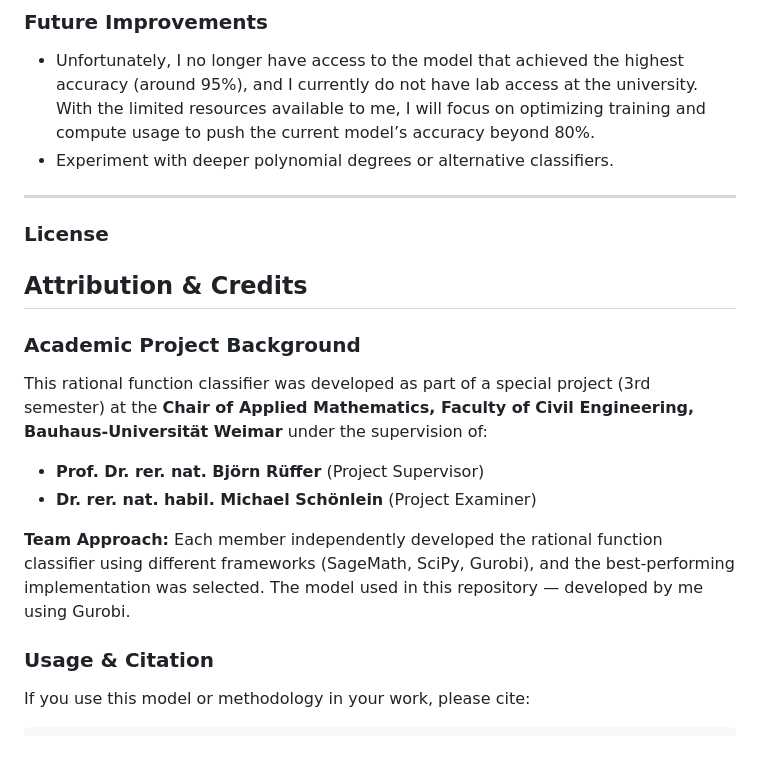
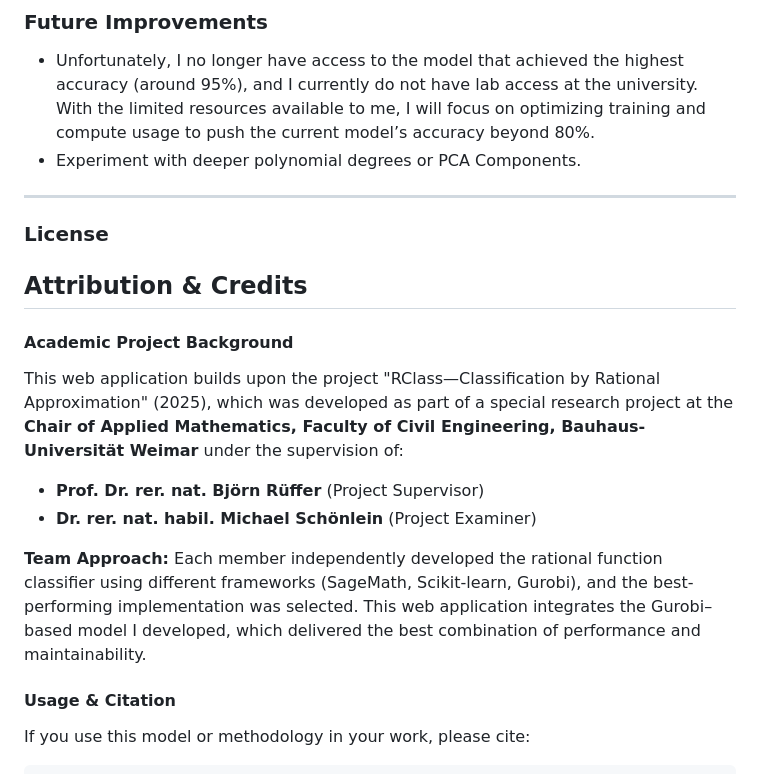
Before and after one commit to AP-047/rational-classifier-web, a Markdown page: README.md, the part around the change. Rendered like a GitHub page; blank space fills up the shorter version.

Commit message:
Revise README with project background and classifier details
Updated project background and team approach details in README.

````diff
--- a/README.md
+++ b/README.md
@@ -37,20 +37,20 @@ This project implements a **handwritten digit recognition** web application usin
 ### Future Improvements
 
 - Unfortunately, I no longer have access to the model that achieved the highest accuracy (around 95%), and I currently do not have lab access at the university. With the limited resources available to me, I will focus on optimizing training and compute usage to push the current model’s accuracy beyond 80%.
-- Experiment with deeper polynomial degrees or alternative classifiers.
+- Experiment with deeper polynomial degrees or PCA Components.
 
 ---
 
 ### License
 ## Attribution & Credits
-### Academic Project Background
-This rational function classifier was developed as part of a special project (3rd semester) at the **Chair of Applied Mathematics, Faculty of Civil Engineering, Bauhaus-Universität Weimar** under the supervision of:
+#### Academic Project Background
+This web application builds upon the project "RClass—Classification by Rational Approximation" (2025), which was developed as part of a special research project at the **Chair of Applied Mathematics, Faculty of Civil Engineering, Bauhaus-Universität Weimar** under the supervision of:
 - **Prof. Dr. rer. nat. Björn Rüffer** (Project Supervisor)
 - **Dr. rer. nat. habil. Michael Schönlein** (Project Examiner)
 
-**Team Approach:** Each member independently developed the rational function classifier using different frameworks (SageMath, SciPy, Gurobi), and the best-performing implementation was selected. The model used in this repository — developed by me using Gurobi.
+**Team Approach:** Each member independently developed the rational function classifier using different frameworks (SageMath, Scikit-learn, Gurobi), and the best-performing implementation was selected. This web application integrates the Gurobi–based model I developed, which delivered the best combination of performance and maintainability.
 
-### Usage & Citation
+#### Usage & Citation
 If you use this model or methodology in your work, please cite:
 ```plaintext
 RClass—Classification by Rational Approximation (2025)
````
